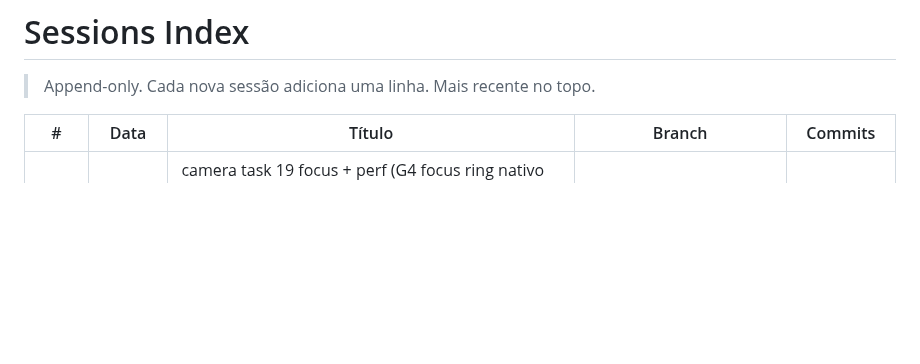
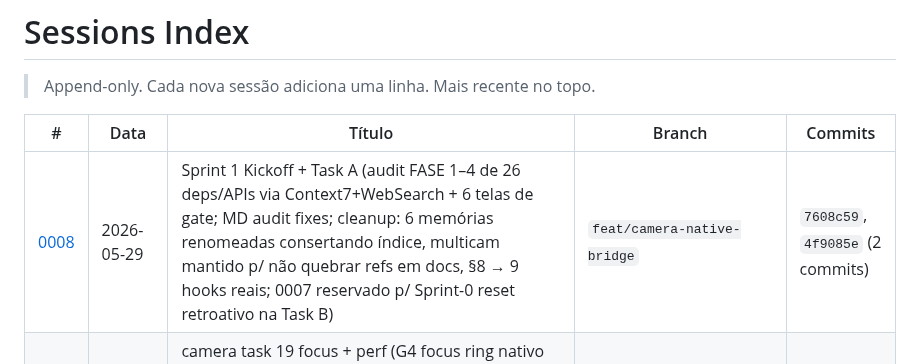
Before and after one commit to ZenniTTy/raro.com, a Markdown page: docs/sessions/0001-INDEX.md, the part around the change. GitHub-like rendering; blank space fills up the shorter version.

```diff
--- a/docs/sessions/0001-INDEX.md
+++ b/docs/sessions/0001-INDEX.md
@@ -4,6 +4,7 @@
 
 | # | Data | Título | Branch | Commits |
 |---|---|---|---|---|
+| [0008](0008-sprint1-task-a-cleanup.md) | 2026-05-29 | Sprint 1 Kickoff + Task A (audit FASE 1–4 de 26 deps/APIs via Context7+WebSearch + 6 telas de gate; MD audit fixes; cleanup: 6 memórias renomeadas consertando índice, multicam mantido p/ não quebrar refs em docs, §8 → 9 hooks reais; 0007 reservado p/ Sprint-0 reset retroativo na Task B) | `feat/camera-native-bridge` | `7608c59`, `4f9085e` (2 commits) |
 | [0006](0006-camera-task-19-focus-perf.md) | 2026-05-28 → 2026-05-29 | camera task 19 focus + perf (G4 focus ring nativo via CALayer + 5 root causes tap-to-focus delay no iPhone 12 colapsados: smoothAutoFocus, debounce 100→16ms, EagerGestureRecognizer, KVO permanente, setNeedsDisplay; terminal-first iOS workflow §13; 3 workflows audit ~60 agents 2.6M tokens; ADR-0016 harness E2E híbrido Proposed; decisão $99 Apple Dev em 30d) | `feat/camera-native-bridge` (extensão Task 19, mesma branch) | `cba16ce` … `3b79021` (6 commits) |
 | [0005](0005-camera-device-validation.md) | 2026-05-27 → 2026-05-28 | camera device validation (Task 19 — iPhone 12 físico: 11 bugs corrigidos, 4 memórias novas, ADR-0015 addendum A-H, bootstrap permission script, G1-G6 ✅ + G8/G9 debug-only) | `feat/camera-native-bridge` (extensão Task 19, mesma branch) | `17d6d45` … `3e14d8f` (24 commits) |
 | [0004](0004-camera-native-bridge.md) | 2026-05-26 / 2026-05-28 | camera-native-bridge (P05 fundação + device validation Task 19: preview + lens 0.5×/1× sem blackout + focus + format + permission flow + observers bg/fg, ADR-0015 com addendum 2026-05-28 seções A-H) | `feat/camera-native-bridge` (validação iPhone 12: G1-G6 ✅, G7/G10 ⏳ Instruments, G4 nativo CALayer, G8/G9 lifecycle real → TestFlight Apple Dev Program) | `6104289` … `62a1c2b` (48 commits) |
```
Also changed, not shown: docs/sessions/0008-sprint1-task-a-cleanup.md (added, +62 -0 lines).
